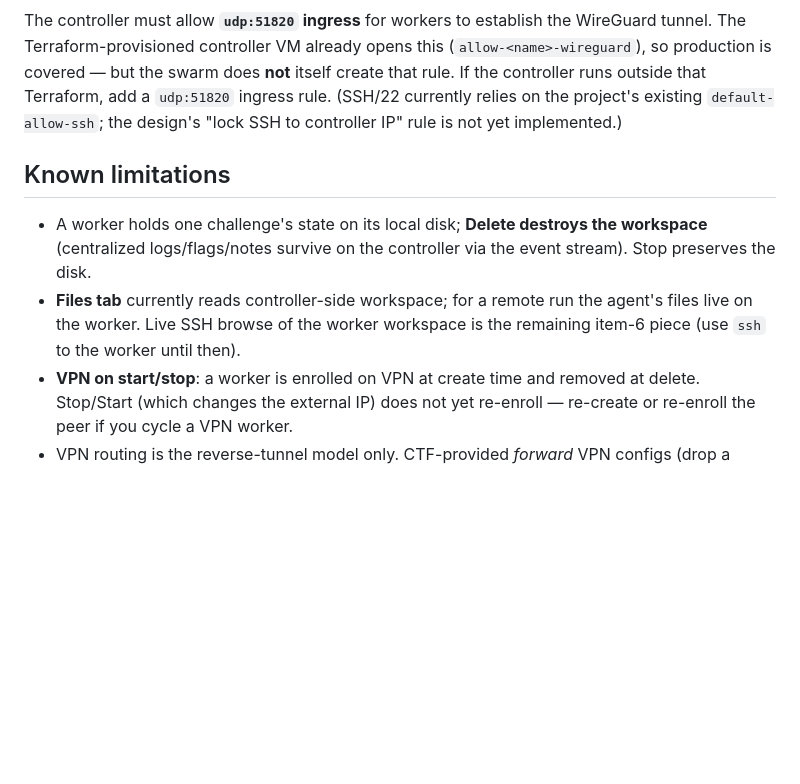
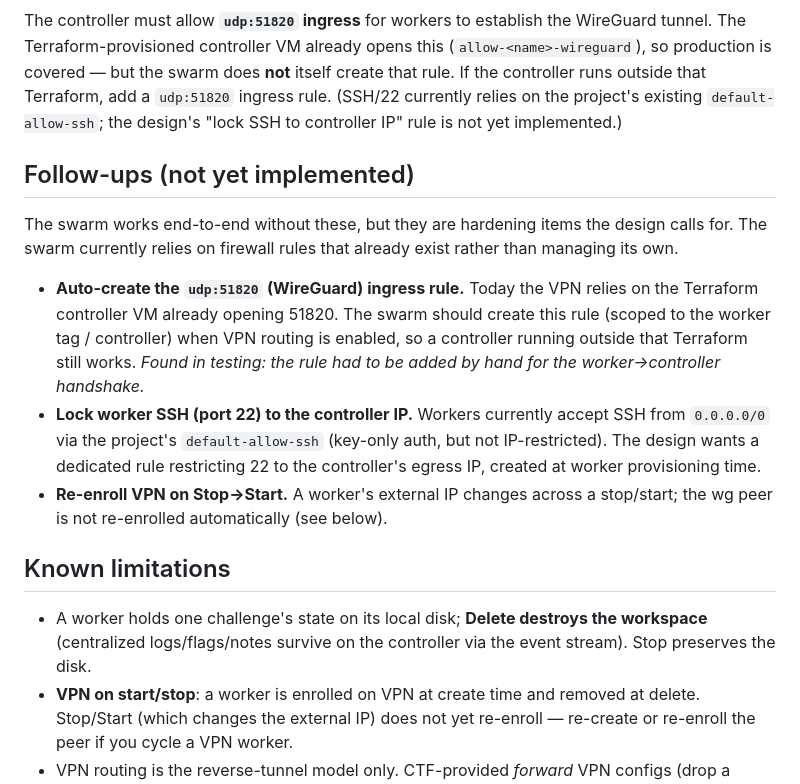
Before and after one commit to NUSGreyhats/ctf-agent-orchestrator-public, a Markdown page: SWARM.md, the part around the change. Rendered like a GitHub page; blank space fills up the shorter version.

Commit message:
swarm: document firewall-automation follow-ups; drop stale Files-tab note
Record the unimplemented hardening items as follow-ups: auto-create the
udp:51820 WireGuard ingress rule, lock worker SSH/22 to the controller IP, and
re-enroll VPN on stop/start. Remove the now-stale 'Files tab is local-only' note
since live SSH browse is implemented.

Co-Authored-By: Claude Opus 4.8 (1M context) <noreply@anthropic.com>

```diff
--- a/SWARM.md
+++ b/SWARM.md
@@ -132,14 +132,29 @@ itself create that rule. If the controller runs outside that Terraform, add a
 `default-allow-ssh`; the design's "lock SSH to controller IP" rule is not yet
 implemented.)
 
+## Follow-ups (not yet implemented)
+
+The swarm works end-to-end without these, but they are hardening items the
+design calls for. The swarm currently relies on firewall rules that already
+exist rather than managing its own.
+
+- **Auto-create the `udp:51820` (WireGuard) ingress rule.** Today the VPN relies
+  on the Terraform controller VM already opening 51820. The swarm should create
+  this rule (scoped to the worker tag / controller) when VPN routing is enabled,
+  so a controller running outside that Terraform still works. *Found in testing:
+  the rule had to be added by hand for the worker→controller handshake.*
+- **Lock worker SSH (port 22) to the controller IP.** Workers currently accept
+  SSH from `0.0.0.0/0` via the project's `default-allow-ssh` (key-only auth, but
+  not IP-restricted). The design wants a dedicated rule restricting 22 to the
+  controller's egress IP, created at worker provisioning time.
+- **Re-enroll VPN on Stop→Start.** A worker's external IP changes across a
+  stop/start; the wg peer is not re-enrolled automatically (see below).
+
 ## Known limitations
 
 - A worker holds one challenge's state on its local disk; **Delete destroys the
   workspace** (centralized logs/flags/notes survive on the controller via the
   event stream). Stop preserves the disk.
-- **Files tab** currently reads controller-side workspace; for a remote run the
-  agent's files live on the worker. Live SSH browse of the worker workspace is
-  the remaining item-6 piece (use `ssh` to the worker until then).
 - **VPN on start/stop**: a worker is enrolled on VPN at create time and removed
   at delete. Stop/Start (which changes the external IP) does not yet re-enroll —
   re-create or re-enroll the peer if you cycle a VPN worker.
```
